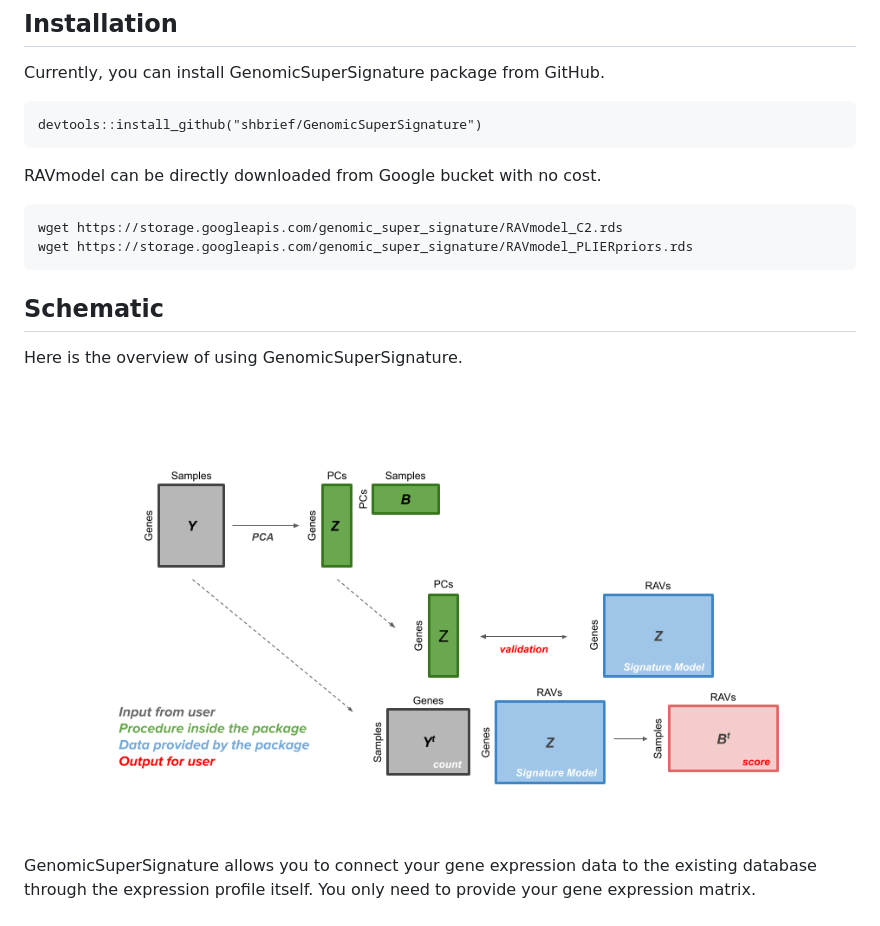
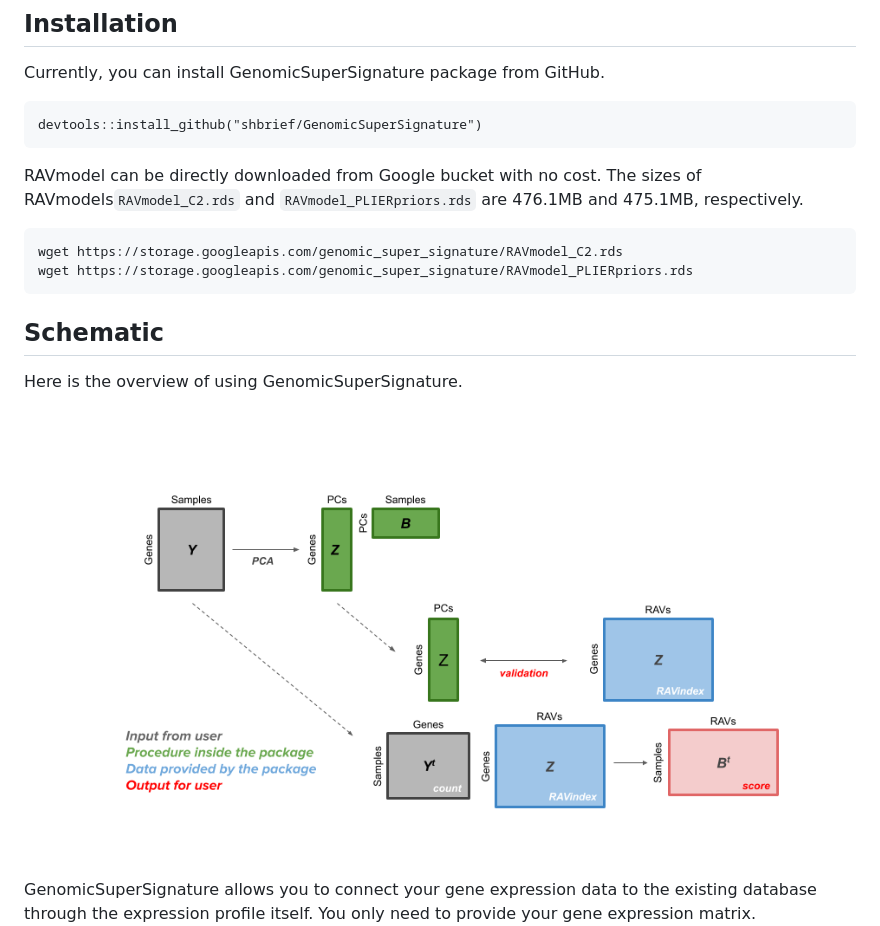
Before and after one commit to shbrief/GenomicSuperSignature, a Markdown page: README.md, the part around the change. Rendered like a GitHub page; pictures changed too: vignettes/GSig_model_usage_diagram.png.

Commit message:
minor format updates

````diff
--- a/README.md
+++ b/README.md
@@ -33,7 +33,8 @@ Currently, you can install GenomicSuperSignature package from GitHub.
 devtools::install_github("shbrief/GenomicSuperSignature")
 ```
 
-RAVmodel can be directly downloaded from Google bucket with no cost.
+RAVmodel can be directly downloaded from Google bucket with no cost. The sizes of
+RAVmodels`RAVmodel_C2.rds` and `RAVmodel_PLIERpriors.rds` are 476.1MB and 475.1MB, respectively.
 ```
 wget https://storage.googleapis.com/genomic_super_signature/RAVmodel_C2.rds
 wget https://storage.googleapis.com/genomic_super_signature/RAVmodel_PLIERpriors.rds
````
Also changed, not shown: vignettes/GSig_model_buildling_diagram.png, 9 other files.
